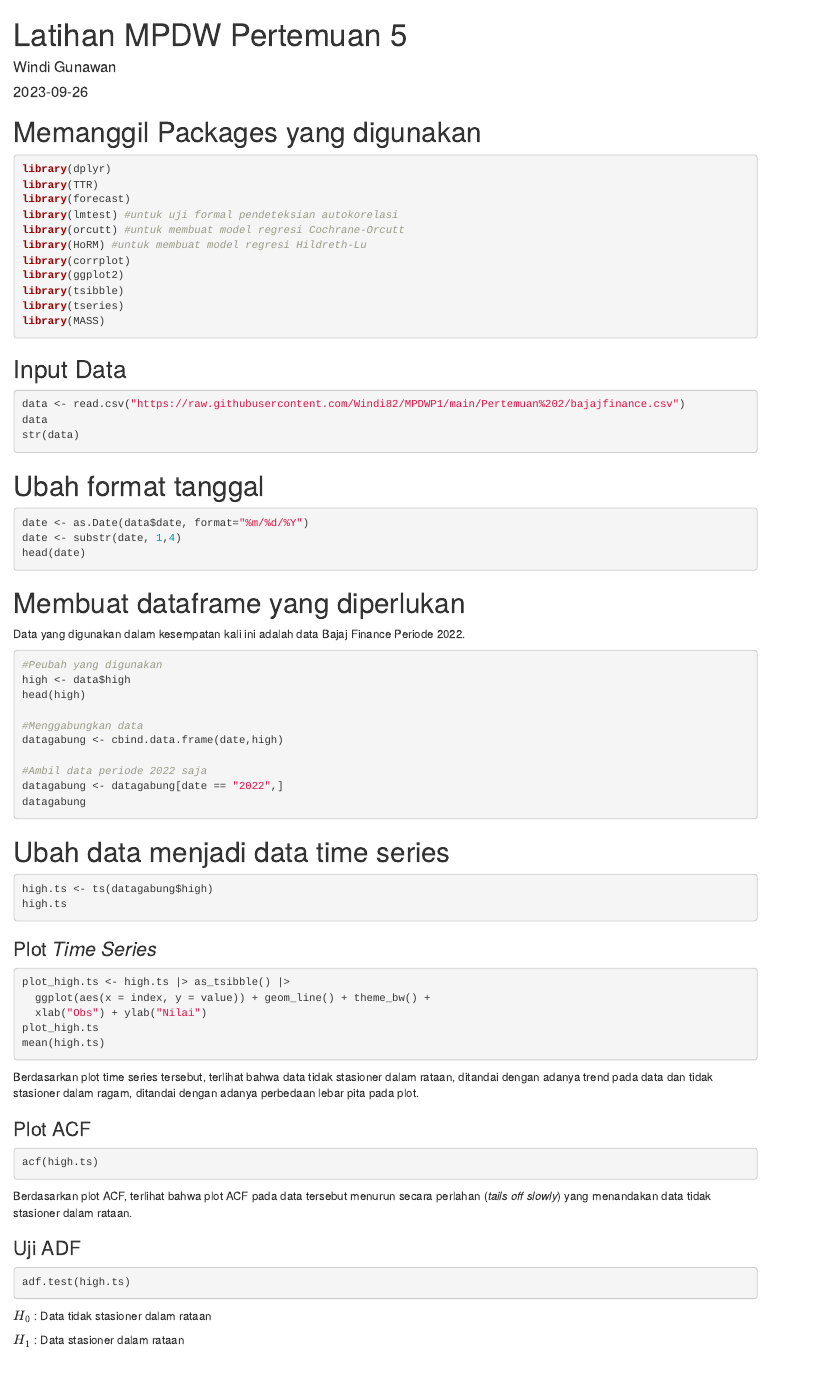
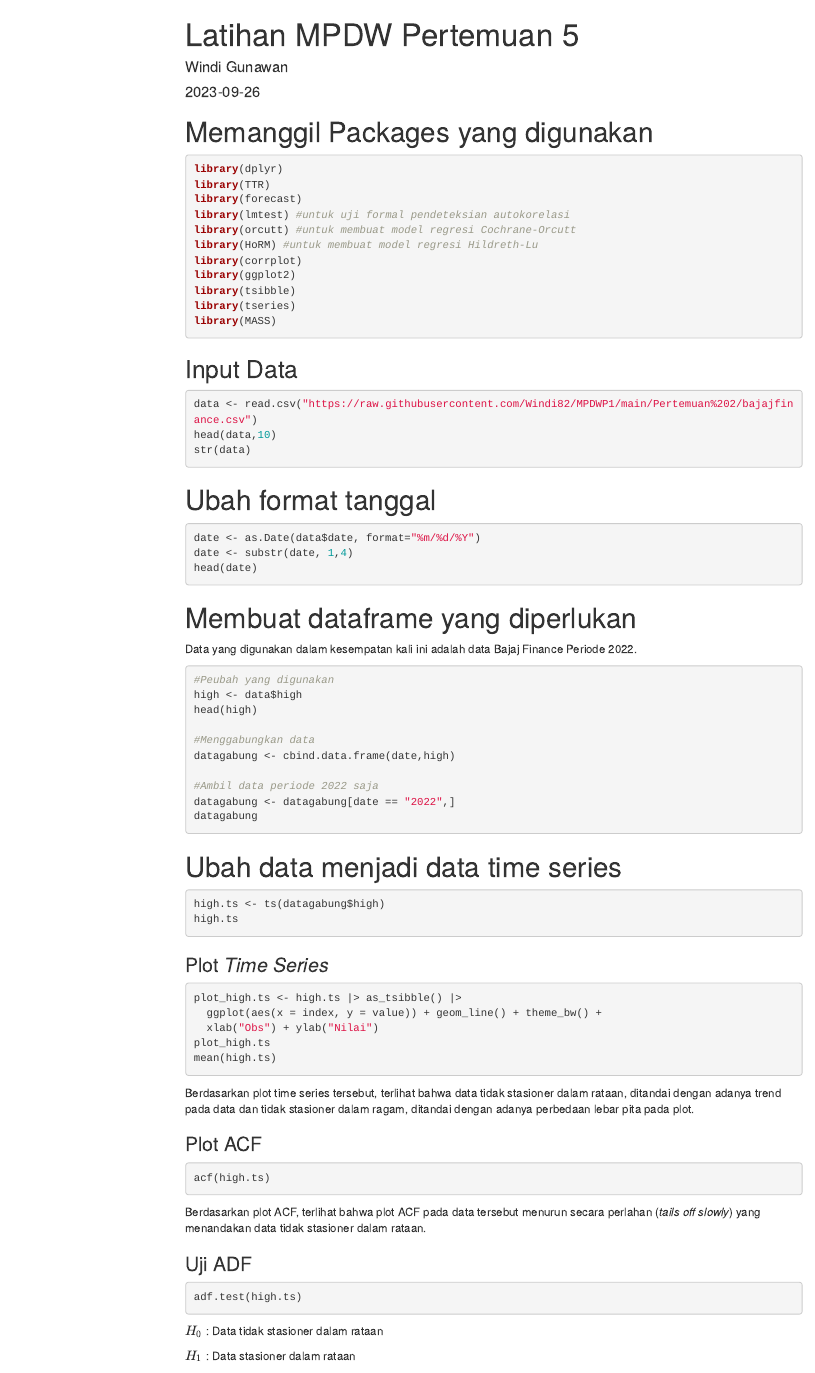
Before and after one commit to Windi82/MPDWP1, an R Markdown document (Pertemuan 5/G1401211082_Windi Gunawan_P5.Rmd): the page in a window 1100 px wide, from its top. Rendered offline with R 4.5, knitr and Pandoc, with nearby package versions; the code chunks are not run, so their results and figures are left out; menus at the side of the page are left out.

Commit message:
progres akhir

````diff
--- a/Pertemuan 5/G1401211082_Windi Gunawan_P5.Rmd
+++ b/Pertemuan 5/G1401211082_Windi Gunawan_P5.Rmd
@@ -3,7 +3,10 @@ title: "Latihan MPDW Pertemuan 5"
 author: "Windi Gunawan"
 NIm: "G1401211082"
 date: "2023-09-26"
-output: html_document
+output:
+  html_document:
+    toc: 6
+    toc_float: yes
 ---
 
 # Memanggil Packages yang digunakan
@@ -26,7 +29,7 @@ library(MASS)
 
 ```{r}
 data <- read.csv("https://raw.githubusercontent.com/Windi82/MPDWP1/main/Pertemuan%202/bajajfinance.csv")
-data
+head(data,10)
 str(data)
 ```
 
````
Also changed, not shown: Pertemuan 5/G1401211082_Windi-Gunawan_P5.html (added).
